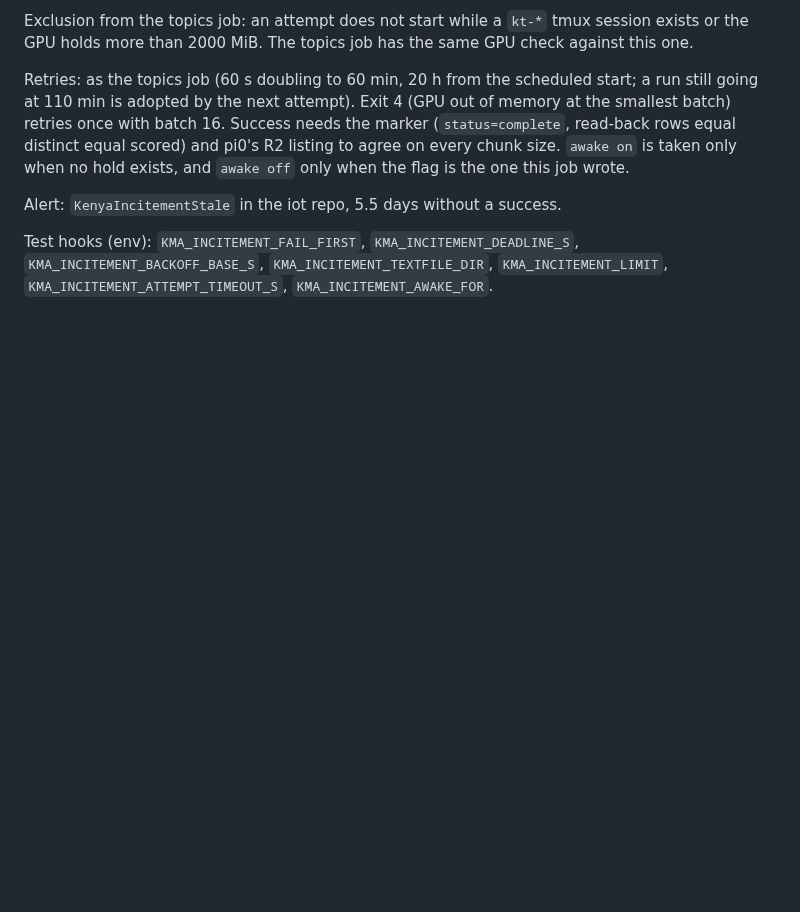
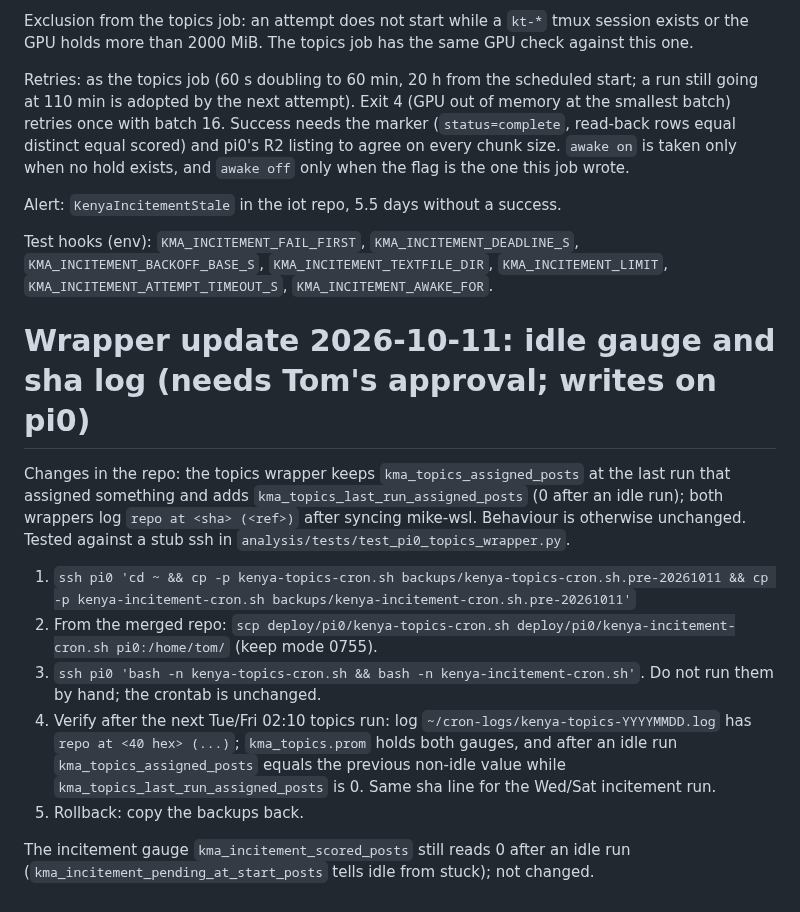
Before and after one commit to tom-h-f/kenya, a Markdown page: deploy/pi0/README.md, the part around the change. GitHub-like rendering; blank space fills up the shorter version.

Commit message:
Document pi0 wrapper update procedure

```diff
--- a/deploy/pi0/README.md
+++ b/deploy/pi0/README.md
@@ -69,3 +69,22 @@ Alert: `KenyaIncitementStale` in the iot repo, 5.5 days without a success.
 Test hooks (env): `KMA_INCITEMENT_FAIL_FIRST`, `KMA_INCITEMENT_DEADLINE_S`,
 `KMA_INCITEMENT_BACKOFF_BASE_S`, `KMA_INCITEMENT_TEXTFILE_DIR`, `KMA_INCITEMENT_LIMIT`,
 `KMA_INCITEMENT_ATTEMPT_TIMEOUT_S`, `KMA_INCITEMENT_AWAKE_FOR`.
+
+# Wrapper update 2026-10-11: idle gauge and sha log (needs Tom's approval; writes on pi0)
+
+Changes in the repo: the topics wrapper keeps `kma_topics_assigned_posts` at the last run
+that assigned something and adds `kma_topics_last_run_assigned_posts` (0 after an idle
+run); both wrappers log `repo at <sha> (<ref>)` after syncing mike-wsl. Behaviour is
+otherwise unchanged. Tested against a stub ssh in `analysis/tests/test_pi0_topics_wrapper.py`.
+
+1. `ssh pi0 'cd ~ && cp -p kenya-topics-cron.sh backups/kenya-topics-cron.sh.pre-20261011 && cp -p kenya-incitement-cron.sh backups/kenya-incitement-cron.sh.pre-20261011'`
+2. From the merged repo: `scp deploy/pi0/kenya-topics-cron.sh deploy/pi0/kenya-incitement-cron.sh pi0:/home/tom/` (keep mode 0755).
+3. `ssh pi0 'bash -n kenya-topics-cron.sh && bash -n kenya-incitement-cron.sh'`. Do not run them by hand; the crontab is unchanged.
+4. Verify after the next Tue/Fri 02:10 topics run: log `~/cron-logs/kenya-topics-YYYYMMDD.log`
+   has `repo at <40 hex> (...)`; `kma_topics.prom` holds both gauges, and after an idle run
+   `kma_topics_assigned_posts` equals the previous non-idle value while
+   `kma_topics_last_run_assigned_posts` is 0. Same sha line for the Wed/Sat incitement run.
+5. Rollback: copy the backups back.
+
+The incitement gauge `kma_incitement_scored_posts` still reads 0 after an idle run
+(`kma_incitement_pending_at_start_posts` tells idle from stuck); not changed.
```
